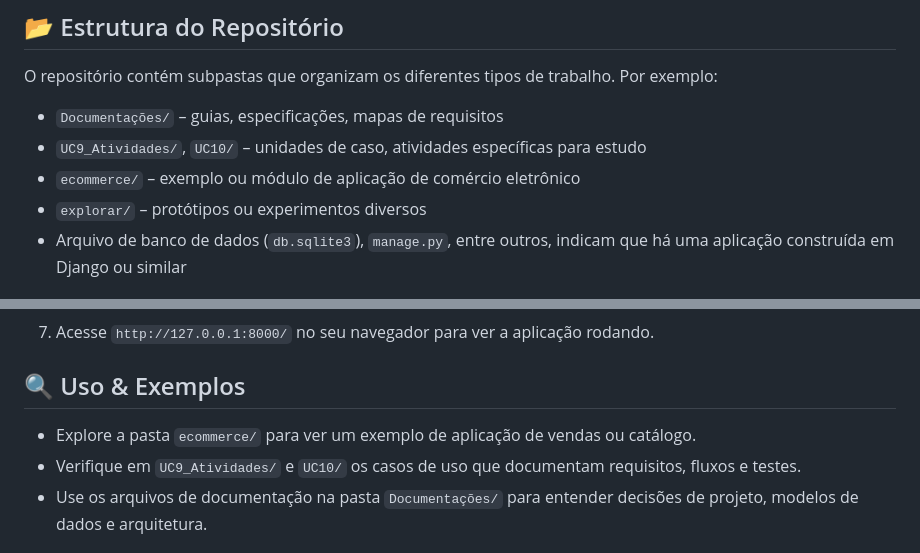
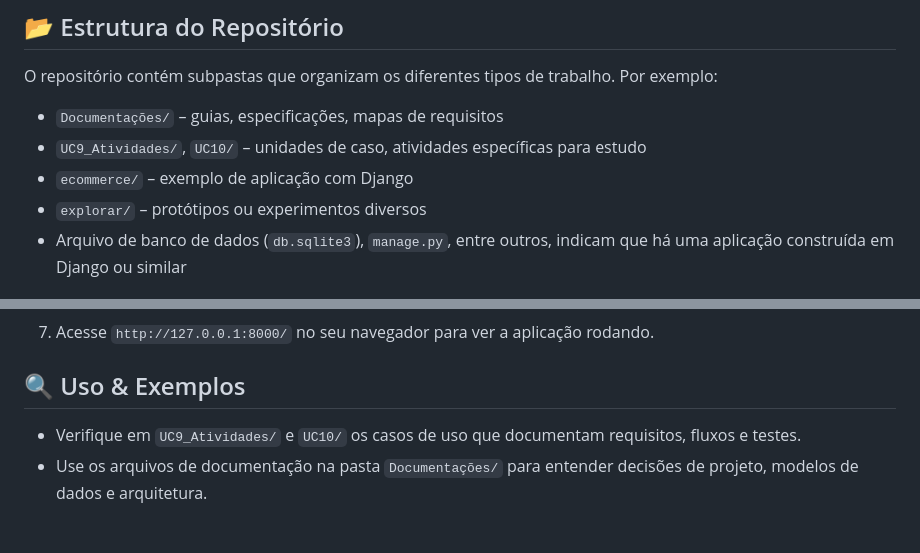
Before and after one commit to sarah1234970/Manutencoes_aplicacoes, a Markdown page: README.md, 2 parts joined by grey strips. GitHub-like rendering.

Commit message:
Clarify ecommerce directory example in README
Updated the README to clarify the example in the ecommerce directory.

```diff
--- a/README.md
+++ b/README.md
@@ -19,7 +19,7 @@ O repositório contém subpastas que organizam os diferentes tipos de trabalho.
 
 * `Documentações/` – guias, especificações, mapas de requisitos
 * `UC9_Atividades/`, `UC10/` – unidades de caso, atividades específicas para estudo
-* `ecommerce/` – exemplo ou módulo de aplicação de comércio eletrônico
+* `ecommerce/` – exemplo de aplicação com Django
 * `explorar/` – protótipos ou experimentos diversos
 * Arquivo de banco de dados (`db.sqlite3`), `manage.py`, entre outros, indicam que há uma aplicação construída em Django ou similar
 
@@ -75,7 +75,6 @@ Siga estes passos para testar a aplicação localmente em seu ambiente de desenv
 
 ## 🔍 Uso & Exemplos
 
-* Explore a pasta `ecommerce/` para ver um exemplo de aplicação de vendas ou catálogo.
 * Verifique em `UC9_Atividades/` e `UC10/` os casos de uso que documentam requisitos, fluxos e testes.
 * Use os arquivos de documentação na pasta `Documentações/` para entender decisões de projeto, modelos de dados e arquitetura.
 
```
